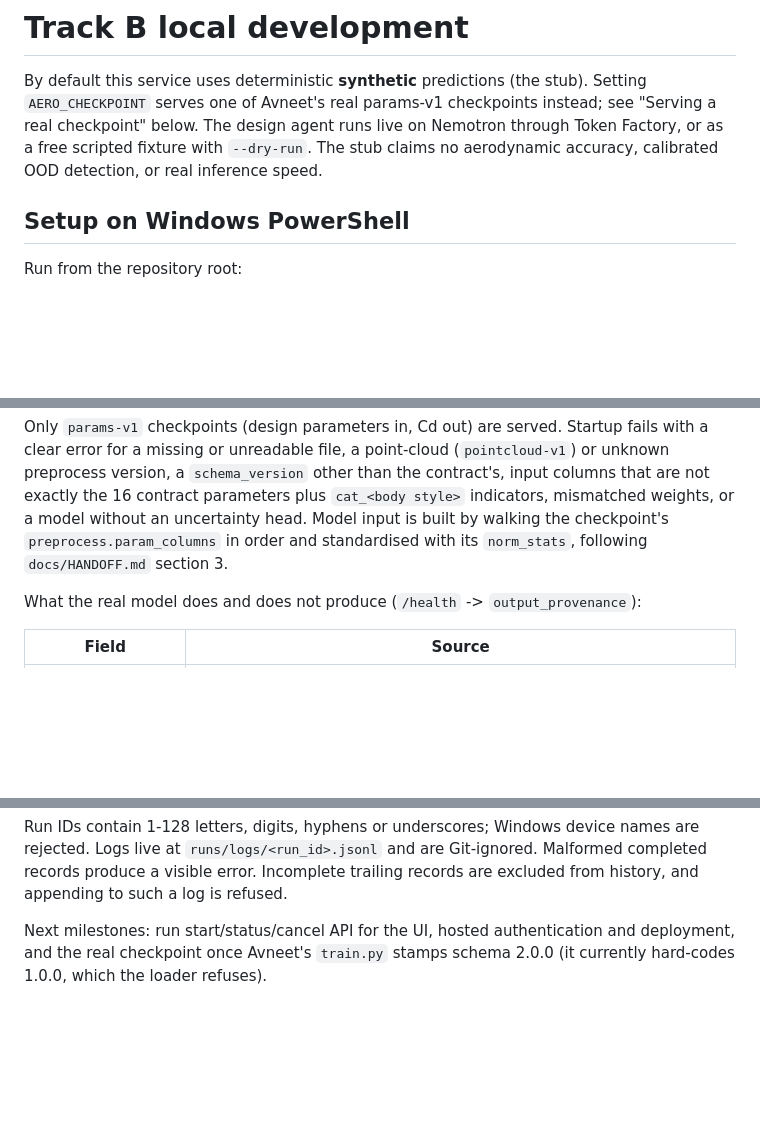
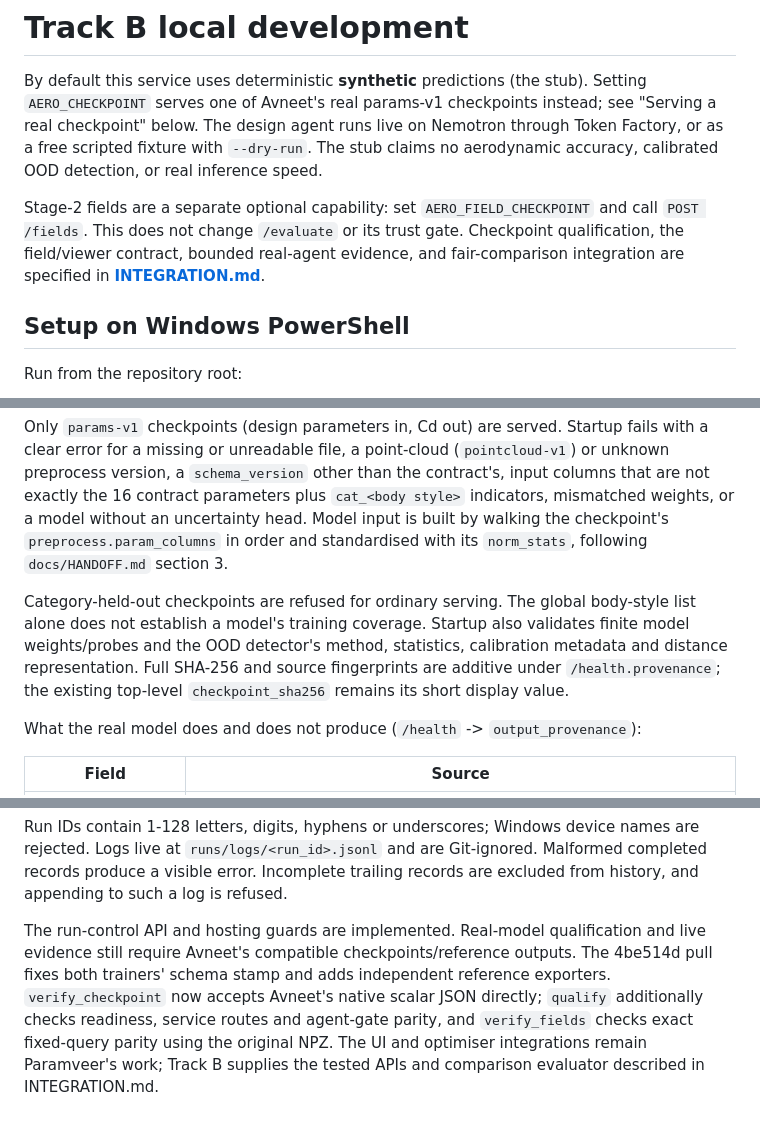
Before and after one commit to Nijjea1/Aero-Surrogate, a Markdown page: src/service/README.md, 3 parts joined by grey strips. Rendered like a GitHub page; blank space fills up the shorter version.

```diff
--- a/src/service/README.md
+++ b/src/service/README.md
@@ -6,6 +6,11 @@ checkpoints instead; see "Serving a real checkpoint" below. The design agent
 runs live on Nemotron through Token Factory, or as a free scripted fixture with
 `--dry-run`. The stub claims no aerodynamic accuracy, calibrated OOD
 detection, or real inference speed.
+
+Stage-2 fields are a separate optional capability: set `AERO_FIELD_CHECKPOINT`
+and call `POST /fields`. This does not change `/evaluate` or its trust gate.
+Checkpoint qualification, the field/viewer contract, bounded real-agent evidence,
+and fair-comparison integration are specified in **[INTEGRATION.md](INTEGRATION.md)**.
 
 ## Setup on Windows PowerShell
 
@@ -254,6 +260,13 @@ uncertainty head. Model input is built by walking the checkpoint's
 `preprocess.param_columns` in order and standardised with its `norm_stats`,
 following `docs/HANDOFF.md` section 3.
 
+Category-held-out checkpoints are refused for ordinary serving. The global
+body-style list alone does not establish a model's training coverage. Startup
+also validates finite model weights/probes and the OOD detector's method,
+statistics, calibration metadata and distance representation. Full SHA-256 and
+source fingerprints are additive under `/health.provenance`; the existing
+top-level `checkpoint_sha256` remains its short display value.
+
 What the real model does and does not produce (`/health` -> `output_provenance`):
 
 | Field | Source |
@@ -281,7 +294,11 @@ names are rejected. Logs live at `runs/logs/<run_id>.jsonl` and are Git-ignored.
 Malformed completed records produce a visible error. Incomplete trailing
 records are excluded from history, and appending to such a log is refused.
 
-Next milestones: run start/status/cancel API for the UI, hosted
-authentication and deployment, and the real checkpoint once Avneet's
-`train.py` stamps schema 2.0.0 (it currently hard-codes 1.0.0, which the loader
-refuses).
+The run-control API and hosting guards are implemented. Real-model qualification
+and live evidence still require Avneet's compatible checkpoints/reference outputs.
+The 4be514d pull fixes both trainers' schema stamp and adds independent reference
+exporters. `verify_checkpoint` now accepts Avneet's native scalar JSON directly;
+`qualify` additionally checks readiness, service routes and agent-gate parity,
+and `verify_fields` checks exact fixed-query parity using the original NPZ. The UI and
+optimiser integrations remain Paramveer's work; Track B supplies the tested APIs
+and comparison evaluator described in INTEGRATION.md.
```
Also changed, not shown: other parts of src/service/README.md (+1 -0 lines), src/service/DEPLOY.md (+31 -1 lines), src/service/INTEGRATION.md (added, +280 -0 lines).
